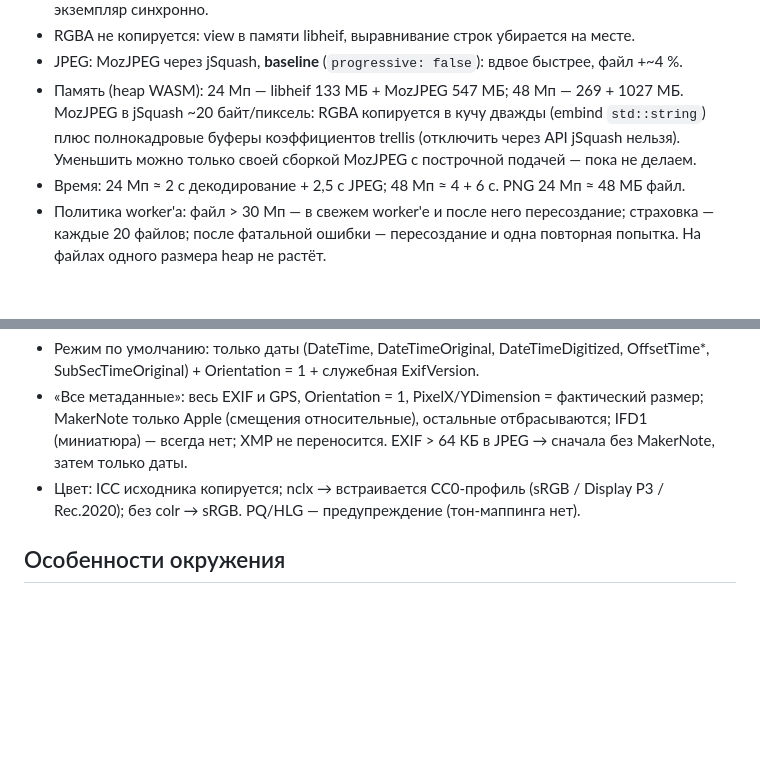
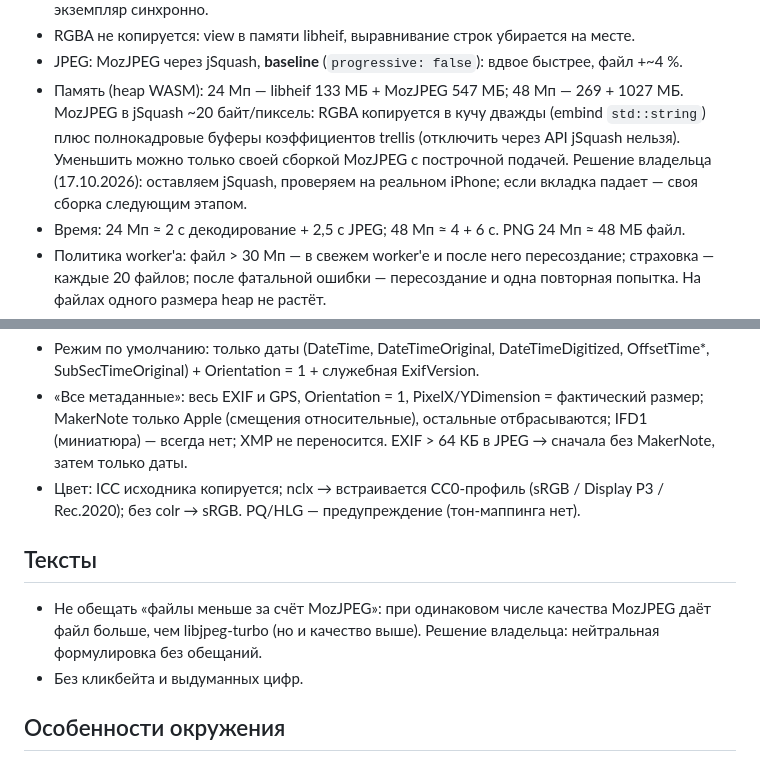
Before and after one commit to romanpaltsev/converter, a Markdown page: CLAUDE.md, 2 parts joined by grey strips. Drawn GitHub-style; blank space fills up the shorter version.

Commit message:
docs: решения владельца по итогам прототипа
Co-Authored-By: Claude Opus 5.5 <noreply@anthropic.com>

```diff
--- a/CLAUDE.md
+++ b/CLAUDE.md
@@ -16,7 +16,8 @@
 - Память (heap WASM): 24 Мп — libheif 133 МБ + MozJPEG 547 МБ; 48 Мп — 269 + 1027 МБ.
   MozJPEG в jSquash ~20 байт/пиксель: RGBA копируется в кучу дважды (embind `std::string`)
   плюс полнокадровые буферы коэффициентов trellis (отключить через API jSquash нельзя).
-  Уменьшить можно только своей сборкой MozJPEG с построчной подачей — пока не делаем.
+  Уменьшить можно только своей сборкой MozJPEG с построчной подачей. Решение владельца (17.10.2026):
+  оставляем jSquash, проверяем на реальном iPhone; если вкладка падает — своя сборка следующим этапом.
 - Время: 24 Мп ≈ 2 с декодирование + 2,5 с JPEG; 48 Мп ≈ 4 + 6 с. PNG 24 Мп ≈ 48 МБ файл.
 - Политика worker'а: файл > 30 Мп — в свежем worker'е и после него пересоздание; страховка — каждые 20 файлов;
   после фатальной ошибки — пересоздание и одна повторная попытка. На файлах одного размера heap не растёт.
@@ -31,6 +32,11 @@
 - Цвет: ICC исходника копируется; nclx → встраивается CC0-профиль (sRGB / Display P3 / Rec.2020);
   без colr → sRGB. PQ/HLG — предупреждение (тон-маппинга нет).
 
+## Тексты
+- Не обещать «файлы меньше за счёт MozJPEG»: при одинаковом числе качества MozJPEG даёт файл больше,
+  чем libjpeg-turbo (но и качество выше). Решение владельца: нейтральная формулировка без обещаний.
+- Без кликбейта и выдуманных цифр.
+
 ## Особенности окружения
 - Vite 8: `worker.format: 'es'` обязателен; `new Worker(new URL(...), { type: 'module' })` — литералом.
 - Предупреждения сборки «Module "fs"/"path"/"crypto" has been externalized» от libheif-js безвредны.
```
